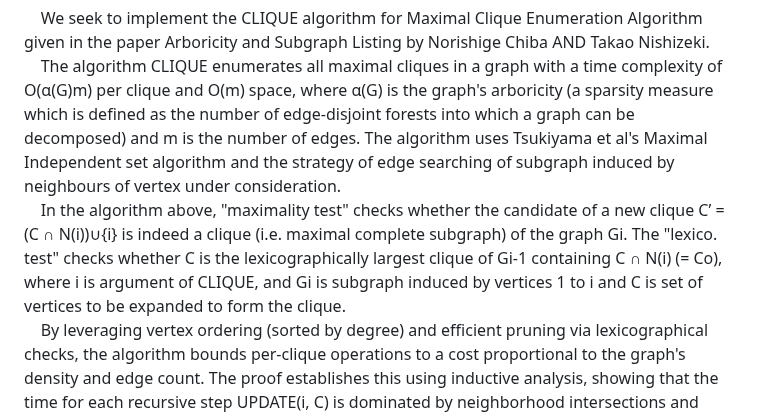
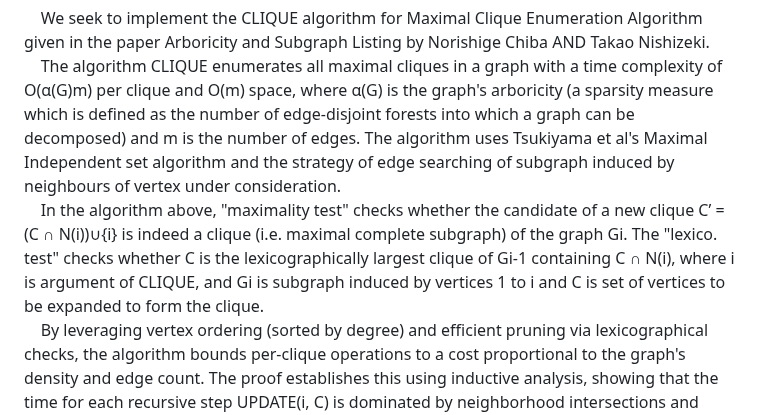
Before and after one commit to DarkTalisman20/DAA-Assignment-1, a Markdown page: Chiba-README.md, the part around one of its changes. Drawn GitHub-style.

```diff
--- a/Chiba-README.md
+++ b/Chiba-README.md
@@ -2,7 +2,7 @@
 # An implementation of Arboricity algorithm
 &nbsp;&nbsp;&nbsp;&nbsp;We seek to implement the CLIQUE algorithm for Maximal Clique Enumeration Algorithm given in the paper Arboricity and Subgraph Listing by Norishige Chiba AND Takao Nishizeki.
 &nbsp;&nbsp;&nbsp;&nbsp;The algorithm CLIQUE enumerates all maximal cliques in a graph with a time complexity of O(α(G)m) per clique and O(m) space, where α(G) is the graph's arboricity (a sparsity measure which is defined as the number of edge-disjoint forests into which a graph can be decomposed) and m is the number of edges. The algorithm uses Tsukiyama et al's Maximal Independent set algorithm and the strategy of edge searching of subgraph induced by neighbours of vertex under consideration.
-&nbsp;&nbsp;&nbsp;&nbsp;In the algorithm above, "maximality test" checks whether the candidate of a new clique C’ =(C ∩ N(i))∪{i} is indeed a clique (i.e. maximal complete subgraph) of the graph Gi. The "lexico. test" checks whether C is the lexicographically largest clique of Gi-1 containing C ∩ N(i) (= Co), where i is argument of CLIQUE, and Gi is subgraph induced by vertices 1 to i and C is set of vertices to be expanded to form the clique.
+&nbsp;&nbsp;&nbsp;&nbsp;In the algorithm above, "maximality test" checks whether the candidate of a new clique C’ =(C ∩ N(i))∪{i} is indeed a clique (i.e. maximal complete subgraph) of the graph Gi. The "lexico. test" checks whether C is the lexicographically largest clique of Gi-1 containing C ∩ N(i), where i is argument of CLIQUE, and Gi is subgraph induced by vertices 1 to i and C is set of vertices to be expanded to form the clique.
 &nbsp;&nbsp;&nbsp;&nbsp;By leveraging vertex ordering (sorted by degree) and efficient pruning via lexicographical checks, the algorithm bounds per-clique operations to a cost proportional to the graph's density and edge count. The proof establishes this using inductive analysis, showing that the time for each recursive step UPDATE(i, C) is dominated by neighborhood intersections and degree sums, while space remains linear due to optimized global variables and disjoint set management. This approach balances theoretical optimality for sparse graphs (α(G) ≈ O(1)) with practical scalability, though it retains exponential worst-case complexity for dense graphs. The method prioritizes low-degree vertices and early elimination of non-maximal cliques, ensuring efficient traversal of the search space.
 
 ## Run Locally
```
Also changed, not shown: other parts of Chiba-README.md (+3 -3 lines).
